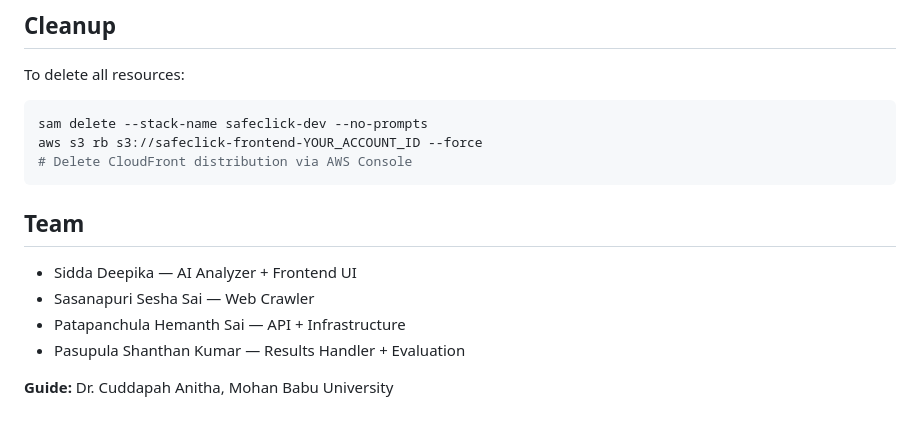
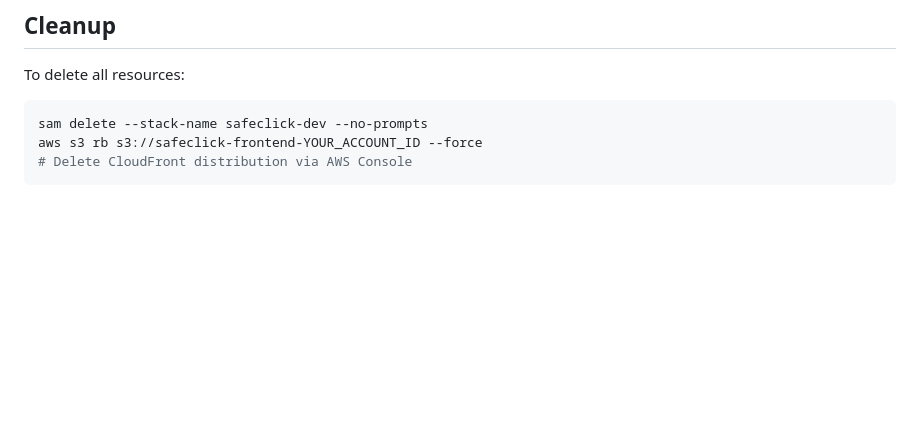
Before and after one commit to DeepikaSidda/safeclick, a Markdown page: README.md, the part around the change. Drawn GitHub-style; blank space fills up the shorter version.

````diff
--- a/README.md
+++ b/README.md
@@ -165,12 +165,3 @@ sam delete --stack-name safeclick-dev --no-prompts
 aws s3 rb s3://safeclick-frontend-YOUR_ACCOUNT_ID --force
 # Delete CloudFront distribution via AWS Console
 ```
-
-## Team
-
-- Sidda Deepika — AI Analyzer + Frontend UI
-- Sasanapuri Sesha Sai — Web Crawler
-- Patapanchula Hemanth Sai — API + Infrastructure
-- Pasupula Shanthan Kumar — Results Handler + Evaluation
-
-**Guide:** Dr. Cuddapah Anitha, Mohan Babu University
````
